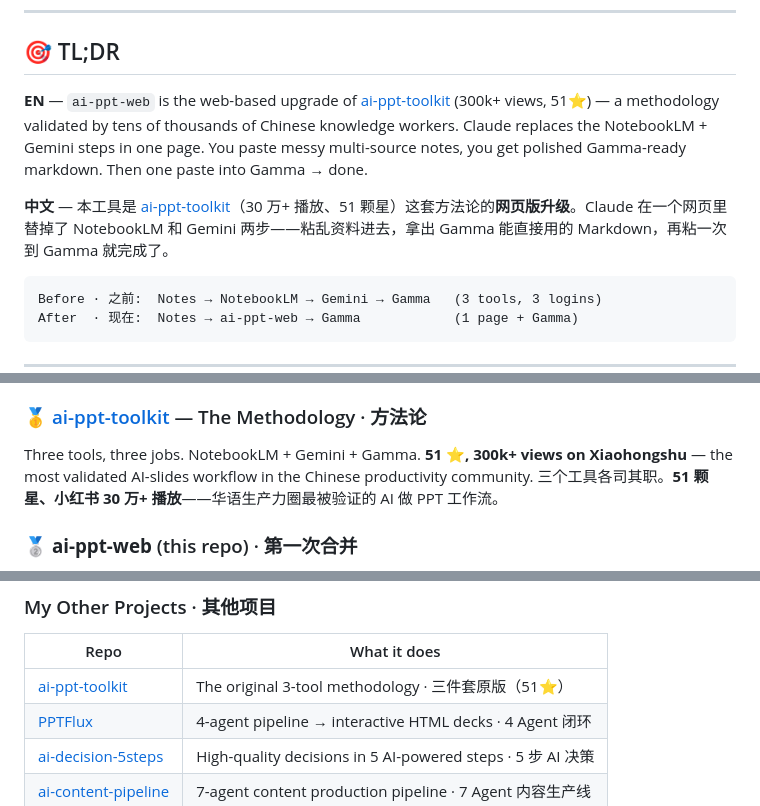
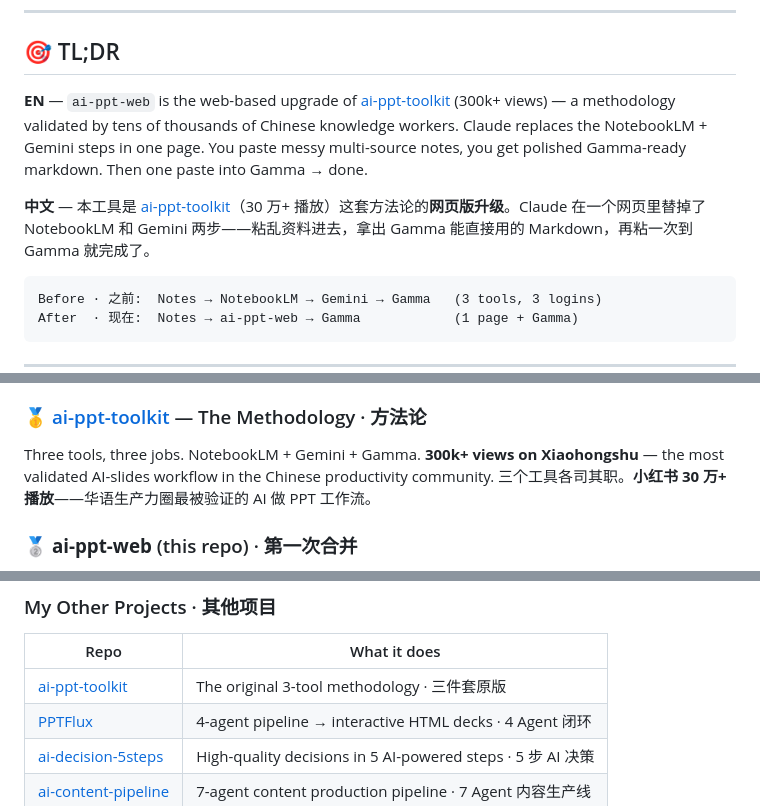
Before and after one commit to wilingna/ai-ppt-web, a Markdown page: README.md, 3 parts joined by grey strips. GitHub-like rendering.

````diff
--- a/README.md
+++ b/README.md
@@ -22,9 +22,9 @@
 
 ## 🎯 TL;DR
 
-**EN** — `ai-ppt-web` is the web-based upgrade of [ai-ppt-toolkit](https://github.com/wilingna/ai-ppt-toolkit) (300k+ views, 51⭐) — a methodology validated by tens of thousands of Chinese knowledge workers. Claude replaces the NotebookLM + Gemini steps in one page. You paste messy multi-source notes, you get polished Gamma-ready markdown. Then one paste into Gamma → done.
+**EN** — `ai-ppt-web` is the web-based upgrade of [ai-ppt-toolkit](https://github.com/wilingna/ai-ppt-toolkit) (300k+ views) — a methodology validated by tens of thousands of Chinese knowledge workers. Claude replaces the NotebookLM + Gemini steps in one page. You paste messy multi-source notes, you get polished Gamma-ready markdown. Then one paste into Gamma → done.
 
-**中文** — 本工具是 [ai-ppt-toolkit](https://github.com/wilingna/ai-ppt-toolkit)（30 万+ 播放、51 颗星）这套方法论的**网页版升级**。Claude 在一个网页里替掉了 NotebookLM 和 Gemini 两步——粘乱资料进去，拿出 Gamma 能直接用的 Markdown，再粘一次到 Gamma 就完成了。
+**中文** — 本工具是 [ai-ppt-toolkit](https://github.com/wilingna/ai-ppt-toolkit)（30 万+ 播放）这套方法论的**网页版升级**。Claude 在一个网页里替掉了 NotebookLM 和 Gemini 两步——粘乱资料进去，拿出 Gamma 能直接用的 Markdown，再粘一次到 Gamma 就完成了。
 
 ```
 Before · 之前:  Notes → NotebookLM → Gemini → Gamma   (3 tools, 3 logins)
@@ -214,8 +214,8 @@ This repo is the middle child in a 3-stage evolution. If you're building "AI for
 
 ### 🥇 [ai-ppt-toolkit](https://github.com/wilingna/ai-ppt-toolkit) — The Methodology · 方法论
 
-Three tools, three jobs. NotebookLM + Gemini + Gamma. **51 ⭐, 300k+ views on Xiaohongshu** — the most validated AI-slides workflow in the Chinese productivity community.
-三个工具各司其职。**51 颗星、小红书 30 万+ 播放**——华语生产力圈最被验证的 AI 做 PPT 工作流。
+Three tools, three jobs. NotebookLM + Gemini + Gamma. **300k+ views on Xiaohongshu** — the most validated AI-slides workflow in the Chinese productivity community.
+三个工具各司其职。**小红书 30 万+ 播放**——华语生产力圈最被验证的 AI 做 PPT 工作流。
 
 ### 🥈 **ai-ppt-web** (this repo) · 第一次合并
 
@@ -266,7 +266,7 @@ Big-tech HR turned AI Systems Architect. Building AI workflows and Chinese-aesth
 
 | Repo | What it does |
 |---|---|
-| [ai-ppt-toolkit](https://github.com/wilingna/ai-ppt-toolkit) | The original 3-tool methodology · 三件套原版（51⭐）|
+| [ai-ppt-toolkit](https://github.com/wilingna/ai-ppt-toolkit) | The original 3-tool methodology · 三件套原版|
 | [PPTFlux](https://github.com/wilingna/PPTFlux) | 4-agent pipeline → interactive HTML decks · 4 Agent 闭环 |
 | [ai-decision-5steps](https://github.com/wilingna/ai-decision-5steps) | High-quality decisions in 5 AI-powered steps · 5 步 AI 决策 |
 | [ai-content-pipeline](https://github.com/wilingna/ai-content-pipeline) | 7-agent content production pipeline · 7 Agent 内容生产线 |
````
